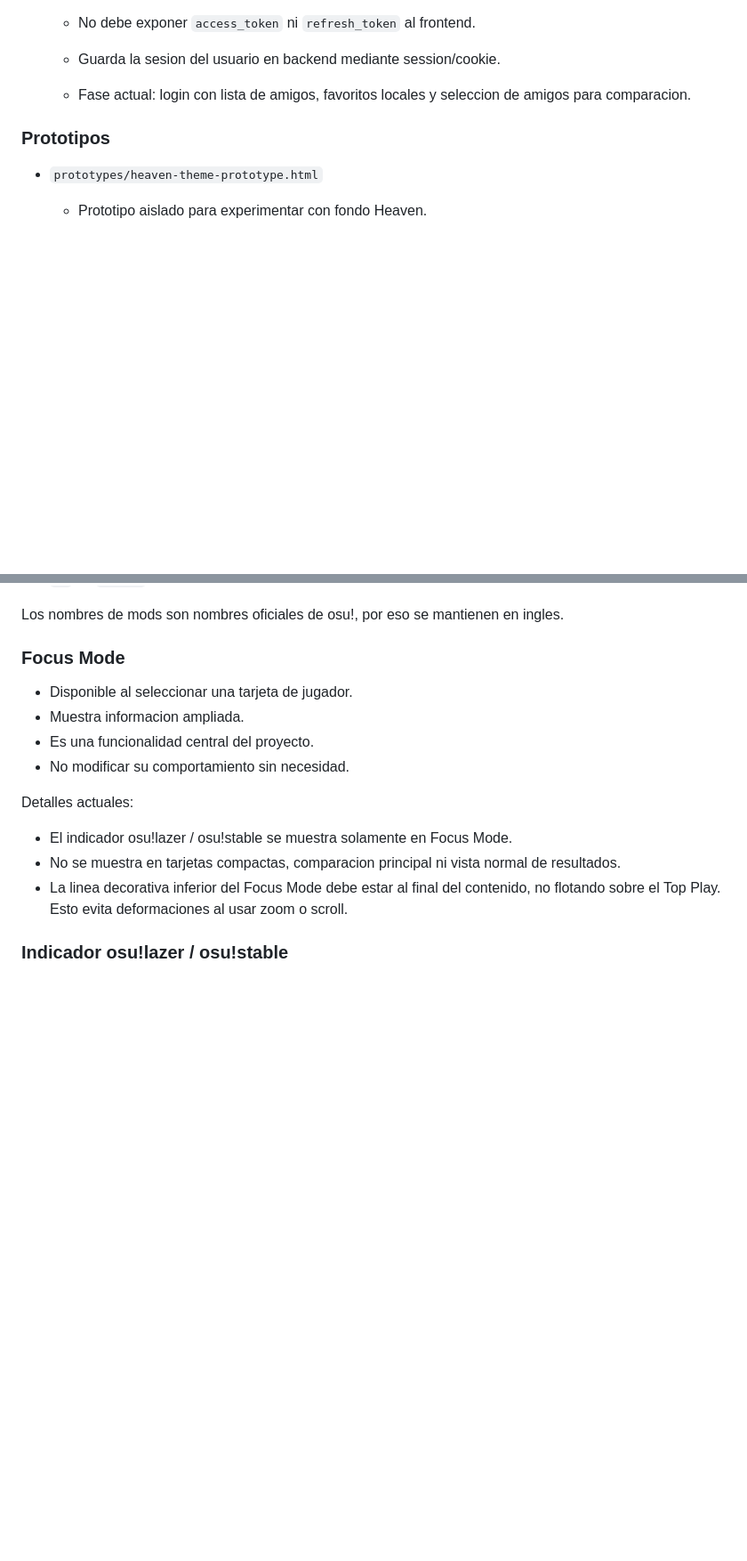
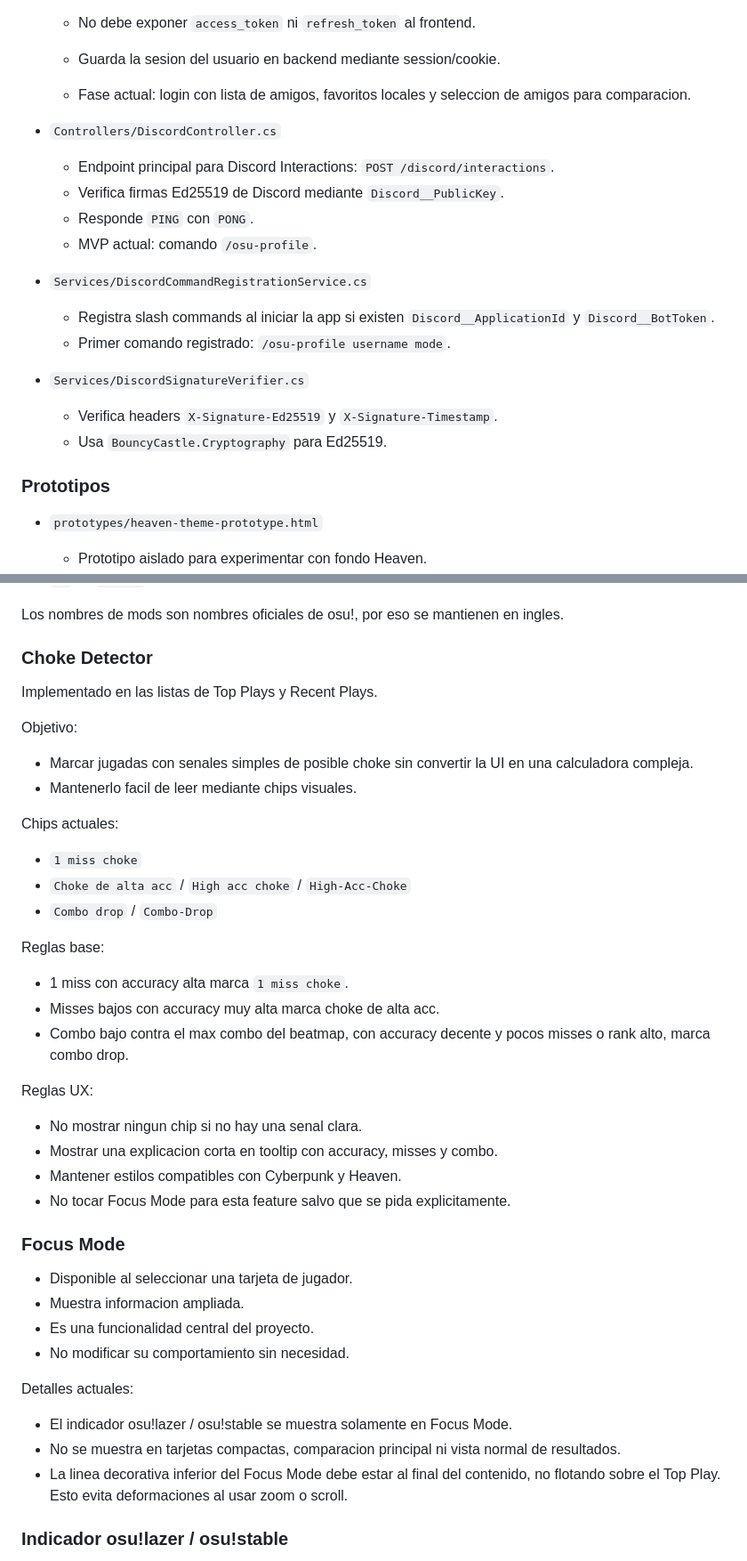
Before and after one commit to xmanusaddy/osuforfellas-comparation, a Markdown page: AGENTS.md, 2 parts joined by grey strips. Shown at 89% size. GitHub-like rendering; blank space fills up the shorter version.

Commit message:
docs: update project context for play insights and discord

```diff
--- a/AGENTS.md
+++ b/AGENTS.md
@@ -80,6 +81,23 @@ La filosofia del proyecto es ofrecer una comparacion rapida, estetica y moderna
   * No debe exponer `access_token` ni `refresh_token` al frontend.
   * Guarda la sesion del usuario en backend mediante session/cookie.
   * Fase actual: login con lista de amigos, favoritos locales y seleccion de amigos para comparacion.
+
+* `Controllers/DiscordController.cs`
+
+  * Endpoint principal para Discord Interactions: `POST /discord/interactions`.
+  * Verifica firmas Ed25519 de Discord mediante `Discord__PublicKey`.
+  * Responde `PING` con `PONG`.
+  * MVP actual: comando `/osu-profile`.
+
+* `Services/DiscordCommandRegistrationService.cs`
+
+  * Registra slash commands al iniciar la app si existen `Discord__ApplicationId` y `Discord__BotToken`.
+  * Primer comando registrado: `/osu-profile username mode`.
+
+* `Services/DiscordSignatureVerifier.cs`
+
+  * Verifica headers `X-Signature-Ed25519` y `X-Signature-Timestamp`.
+  * Usa `BouncyCastle.Cryptography` para Ed25519.
 
 ### Prototipos
 
@@ -486,6 +512,34 @@ Ejemplos:
 * `NM` => `No Mod`.
 
 Los nombres de mods son nombres oficiales de osu!, por eso se mantienen en ingles.
+
+### Choke Detector
+
+Implementado en las listas de Top Plays y Recent Plays.
+
+Objetivo:
+
+* Marcar jugadas con senales simples de posible choke sin convertir la UI en una calculadora compleja.
+* Mantenerlo facil de leer mediante chips visuales.
+
+Chips actuales:
+
+* `1 miss choke`
+* `Choke de alta acc` / `High acc choke` / `High-Acc-Choke`
+* `Combo drop` / `Combo-Drop`
+
+Reglas base:
+
+* 1 miss con accuracy alta marca `1 miss choke`.
+* Misses bajos con accuracy muy alta marca choke de alta acc.
+* Combo bajo contra el max combo del beatmap, con accuracy decente y pocos misses o rank alto, marca combo drop.
+
+Reglas UX:
+
+* No mostrar ningun chip si no hay una senal clara.
+* Mostrar una explicacion corta en tooltip con accuracy, misses y combo.
+* Mantener estilos compatibles con Cyberpunk y Heaven.
+* No tocar Focus Mode para esta feature salvo que se pida explicitamente.
 
 ### Focus Mode
 
```
Also changed, not shown: other parts of AGENTS.md (+11 -2 lines).
